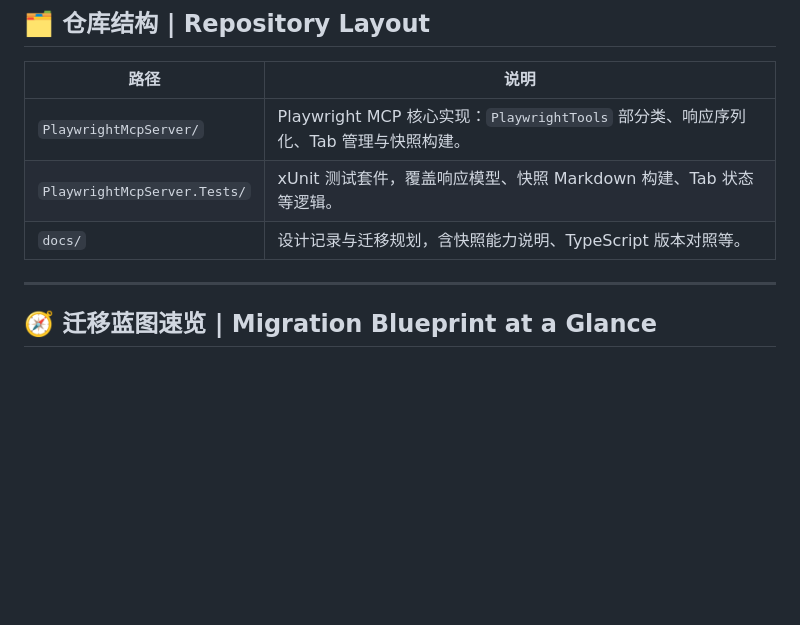
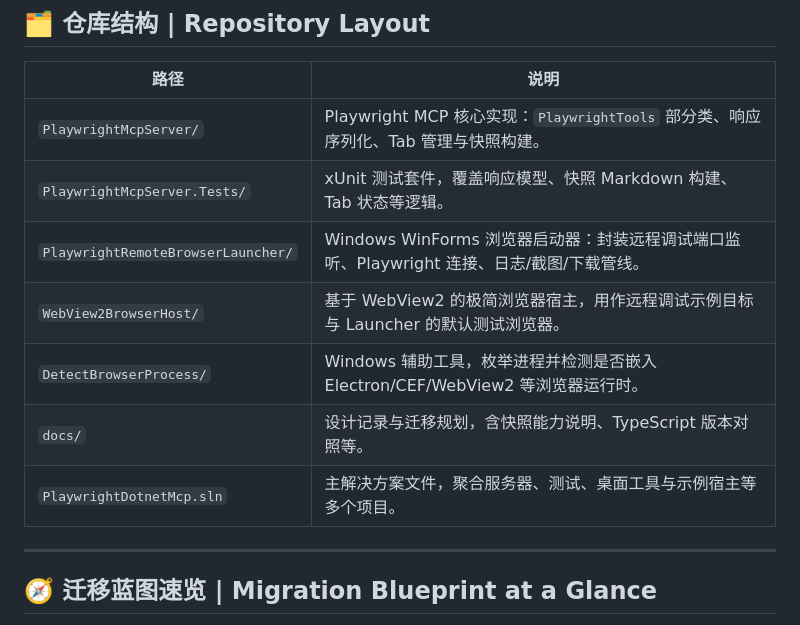
Before and after one commit to HSOffice/playwright-dotnet-mcp, a Markdown page: README.md, the part around the change. Drawn GitHub-style; blank space fills up the shorter version.

Commit message:
Update repository layout documentation

```diff
--- a/README.md
+++ b/README.md
@@ -17,7 +17,11 @@ Playwright .NET MCP 为需要将浏览器能力暴露给大语言模型 (LLM)
 | --- | --- |
 | `PlaywrightMcpServer/` | Playwright MCP 核心实现：`PlaywrightTools` 部分类、响应序列化、Tab 管理与快照构建。|
 | `PlaywrightMcpServer.Tests/` | xUnit 测试套件，覆盖响应模型、快照 Markdown 构建、Tab 状态等逻辑。|
+| `PlaywrightRemoteBrowserLauncher/` | Windows WinForms 浏览器启动器：封装远程调试端口监听、Playwright 连接、日志/截图/下载管线。|
+| `WebView2BrowserHost/` | 基于 WebView2 的极简浏览器宿主，用作远程调试示例目标与 Launcher 的默认测试浏览器。|
+| `DetectBrowserProcess/` | Windows 辅助工具，枚举进程并检测是否嵌入 Electron/CEF/WebView2 等浏览器运行时。|
 | `docs/` | 设计记录与迁移规划，含快照能力说明、TypeScript 版本对照等。|
+| `PlaywrightDotnetMcp.sln` | 主解决方案文件，聚合服务器、测试、桌面工具与示例宿主等多个项目。|
 
 ---
 
```
